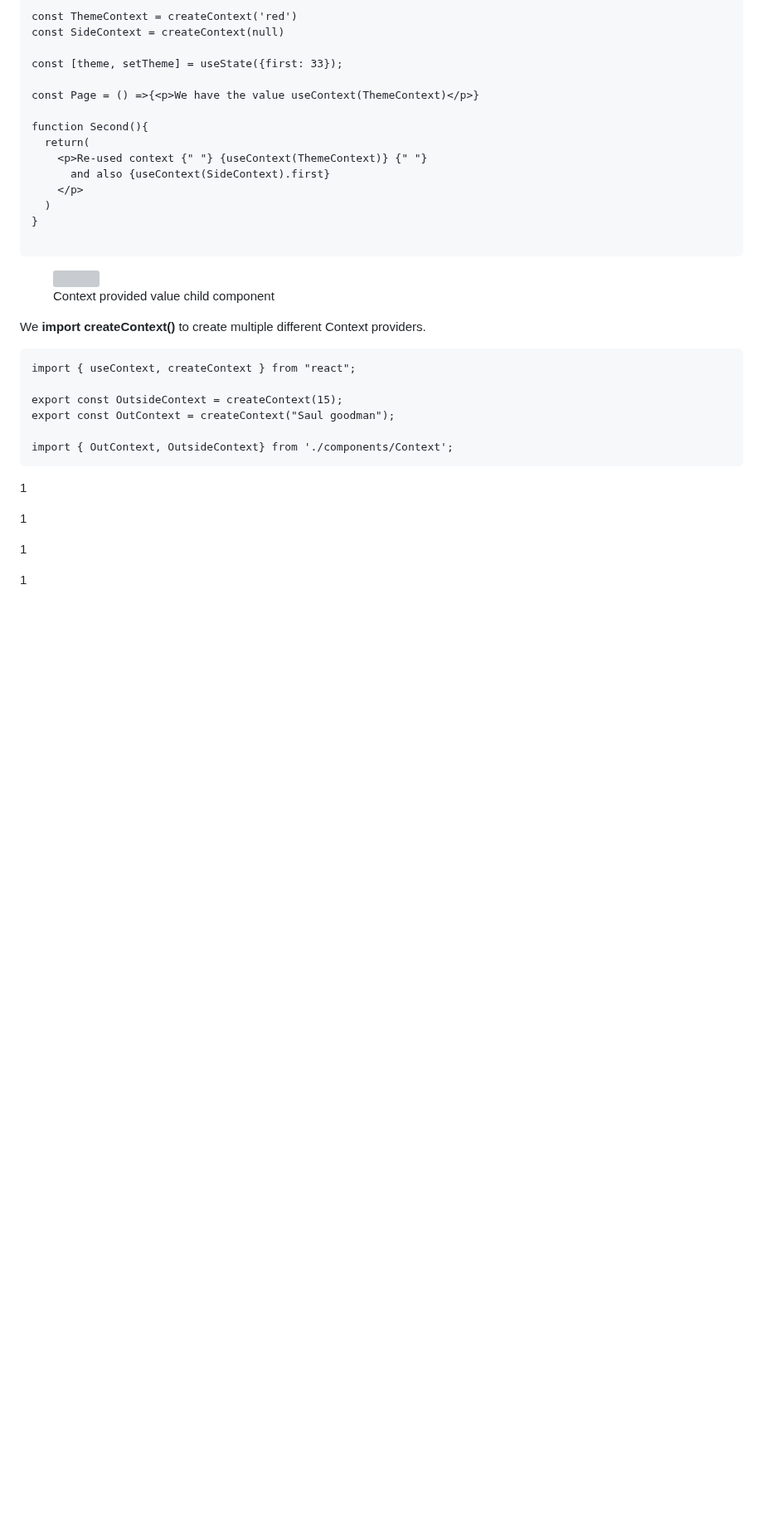
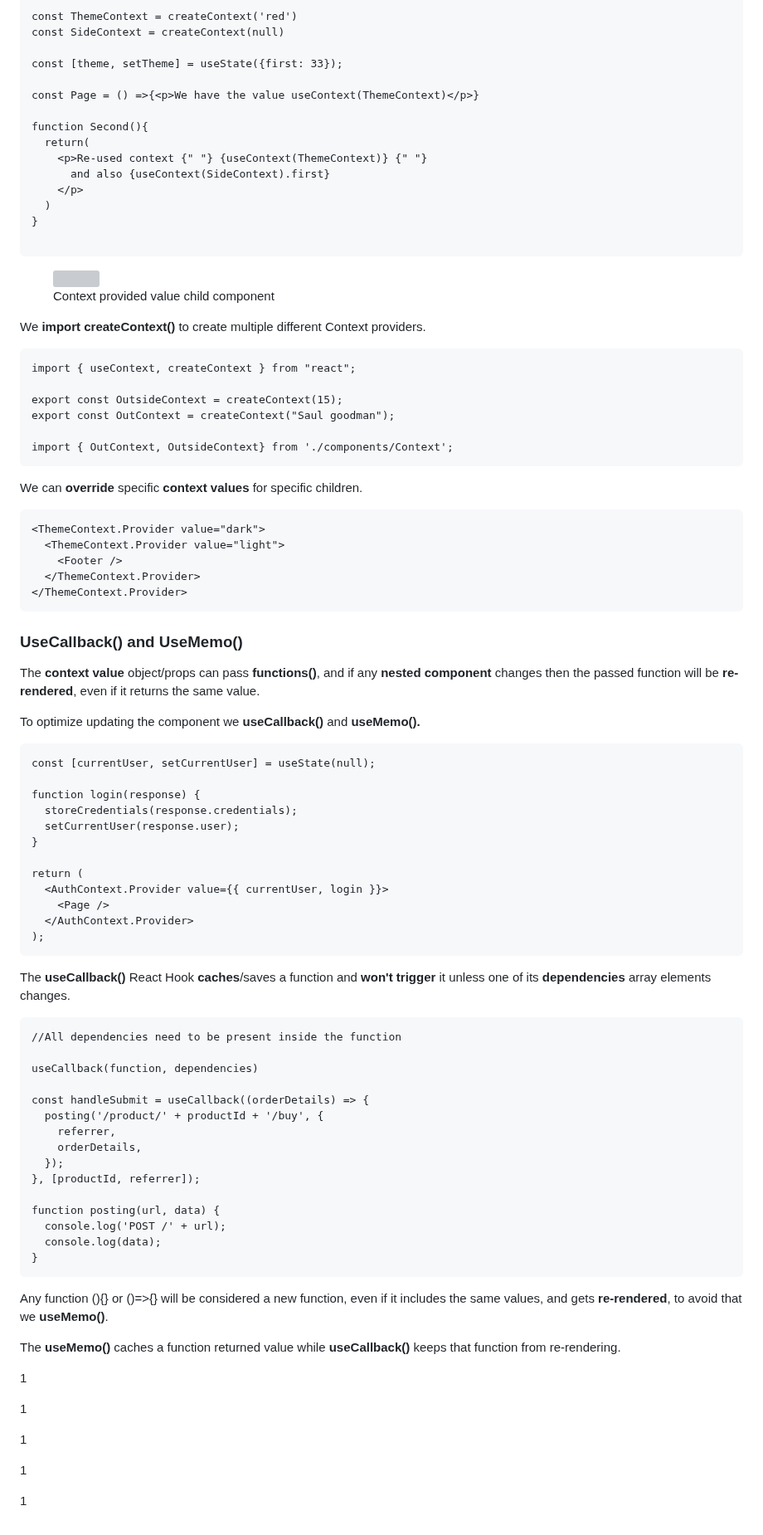
Before and after one commit to Misterlinux/GitBook-experience, a Markdown page: react/react-3.md, the part around the change. Shown at 83% size. Drawn GitHub-style; folded sections open; blank space fills up the shorter version; grey boxes are pictures that could not be loaded.

Commit message:
GITBOOK-376: change request with no subject merged in GitBook

````diff
--- a/react/react-3.md
+++ b/react/react-3.md
@@ -600,6 +600,61 @@ export const OutContext = createContext("Saul goodman");
 import { OutContext, OutsideContext} from './components/Context';
 ```
 
+We can **override** specific **context values** for specific children.
+
+```
+<ThemeContext.Provider value="dark">
+  <ThemeContext.Provider value="light">
+    <Footer />
+  </ThemeContext.Provider>
+</ThemeContext.Provider>
+```
+
+### UseCallback() and UseMemo()
+
+The **context value** object/props can pass **functions()**, and if any **nested component** changes then the passed function will be **re-rendered**, even if it returns the same value.
+
+To optimize updating the component we **useCallback()** and **useMemo().**
+
+```
+const [currentUser, setCurrentUser] = useState(null);
+
+function login(response) {
+  storeCredentials(response.credentials);
+  setCurrentUser(response.user);
+}
+
+return (
+  <AuthContext.Provider value={{ currentUser, login }}>
+    <Page />
+  </AuthContext.Provider>
+);
+```
+
+The **useCallback()** React Hook **caches**/saves a function and **won't trigger** it unless one of its **dependencies** array elements changes.
+
+```
+//All dependencies need to be present inside the function
+
+useCallback(function, dependencies)
+
+const handleSubmit = useCallback((orderDetails) => {
+  posting('/product/' + productId + '/buy', {
+    referrer,
+    orderDetails,
+  });
+}, [productId, referrer]);
+
+function posting(url, data) {
+  console.log('POST /' + url);
+  console.log(data);
+}
+```
+
+Any function (){} or ()=>{} will be considered a new function, even if it includes the same values, and gets **re-rendered**, to avoid that we **useMemo()**.
+
+The **useMemo()** caches a function returned value while **useCallback()** keeps that function from re-rendering.
+
 1
 
 1
@@ -607,3 +662,5 @@ import { OutContext, OutsideContext} from './components/Context';
 1
 
 1
+
+1
````
